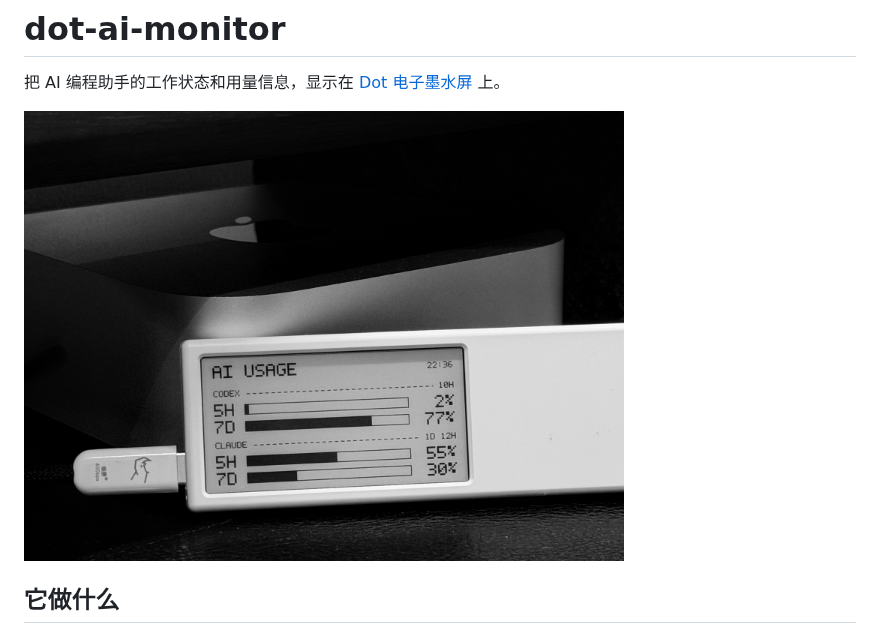
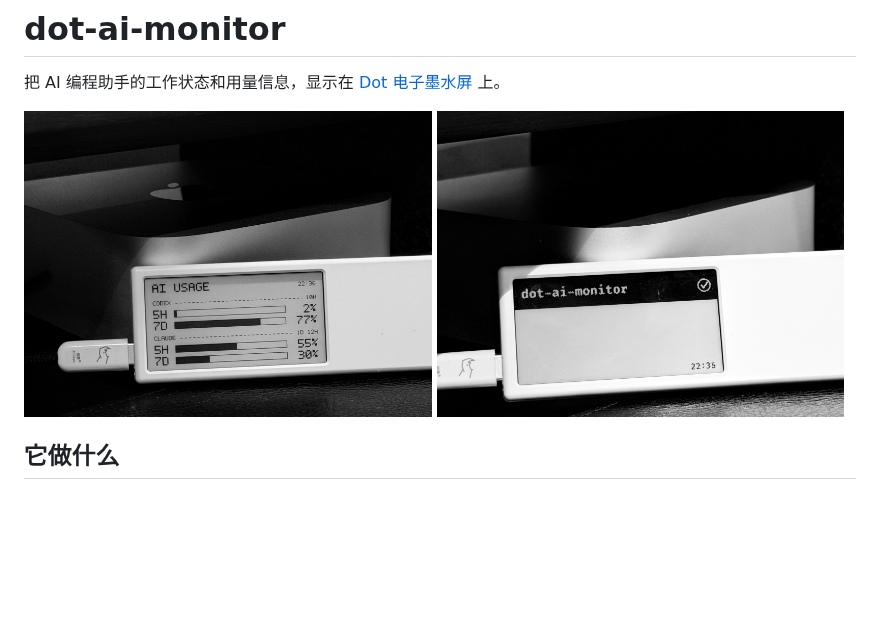
Before and after one commit to RuochenLyu/dot-ai-monitor, a Markdown page: README.md, the part around the change. Drawn GitHub-style; pictures changed too: assets/preview-2.jpg (added); blank space fills up the shorter version.

Commit message:
Add session status preview, show two images side by side
Co-Authored-By: Claude Opus 4.6 (1M context) <noreply@anthropic.com>

```diff
--- a/README.md
+++ b/README.md
@@ -2,7 +2,10 @@
 
 把 AI 编程助手的工作状态和用量信息，显示在 [Dot 电子墨水屏](https://dot.mindreset.tech/) 上。
 
-<img src="assets/preview-1.jpg" width="600" alt="Dot 墨水屏显示 AI 用量">
+<p>
+  <img src="assets/preview-1.jpg" width="49%" alt="空闲时显示 AI 用量">
+  <img src="assets/preview-2.jpg" width="49%" alt="会话完成状态">
+</p>
 
 ## 它做什么
 
```
